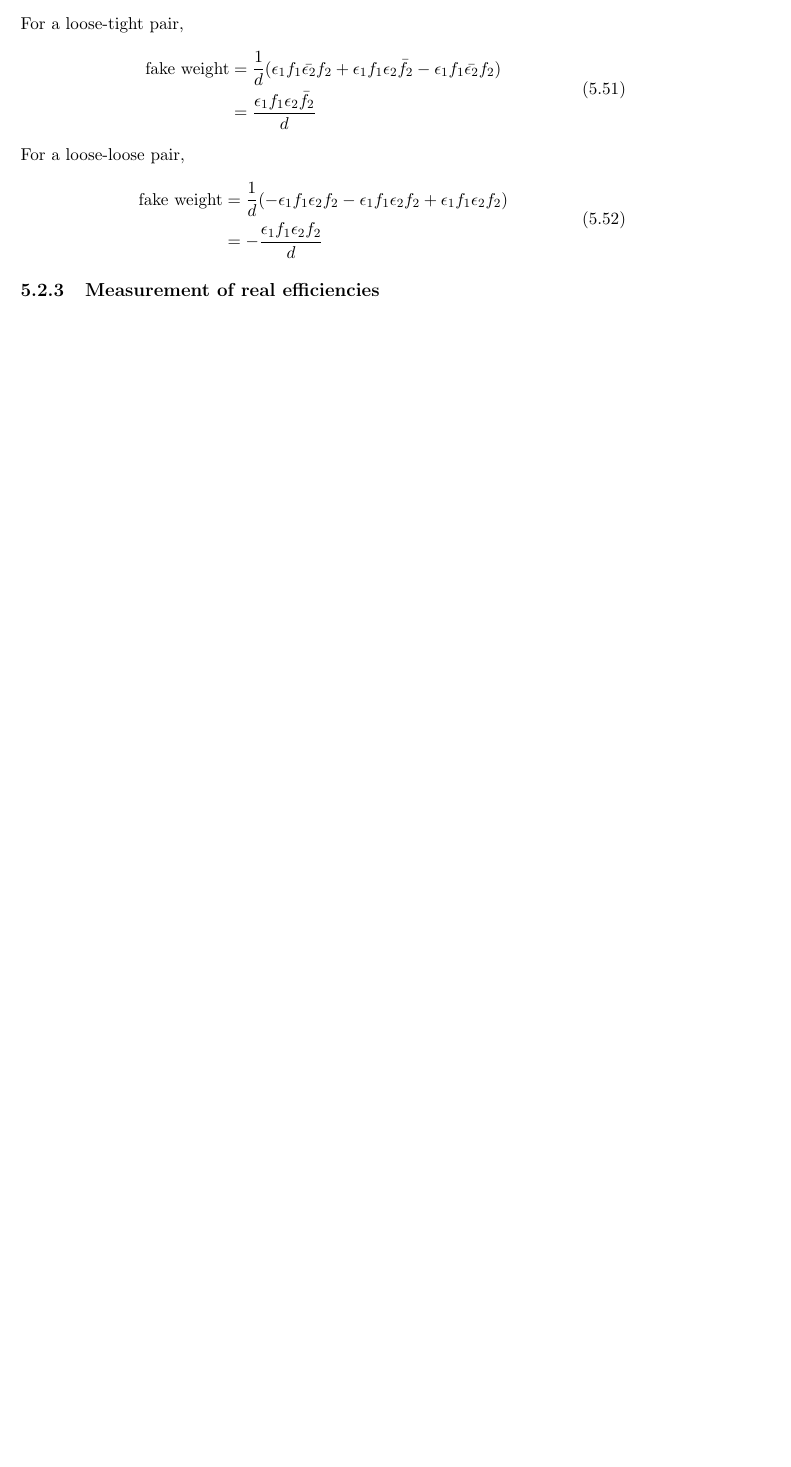
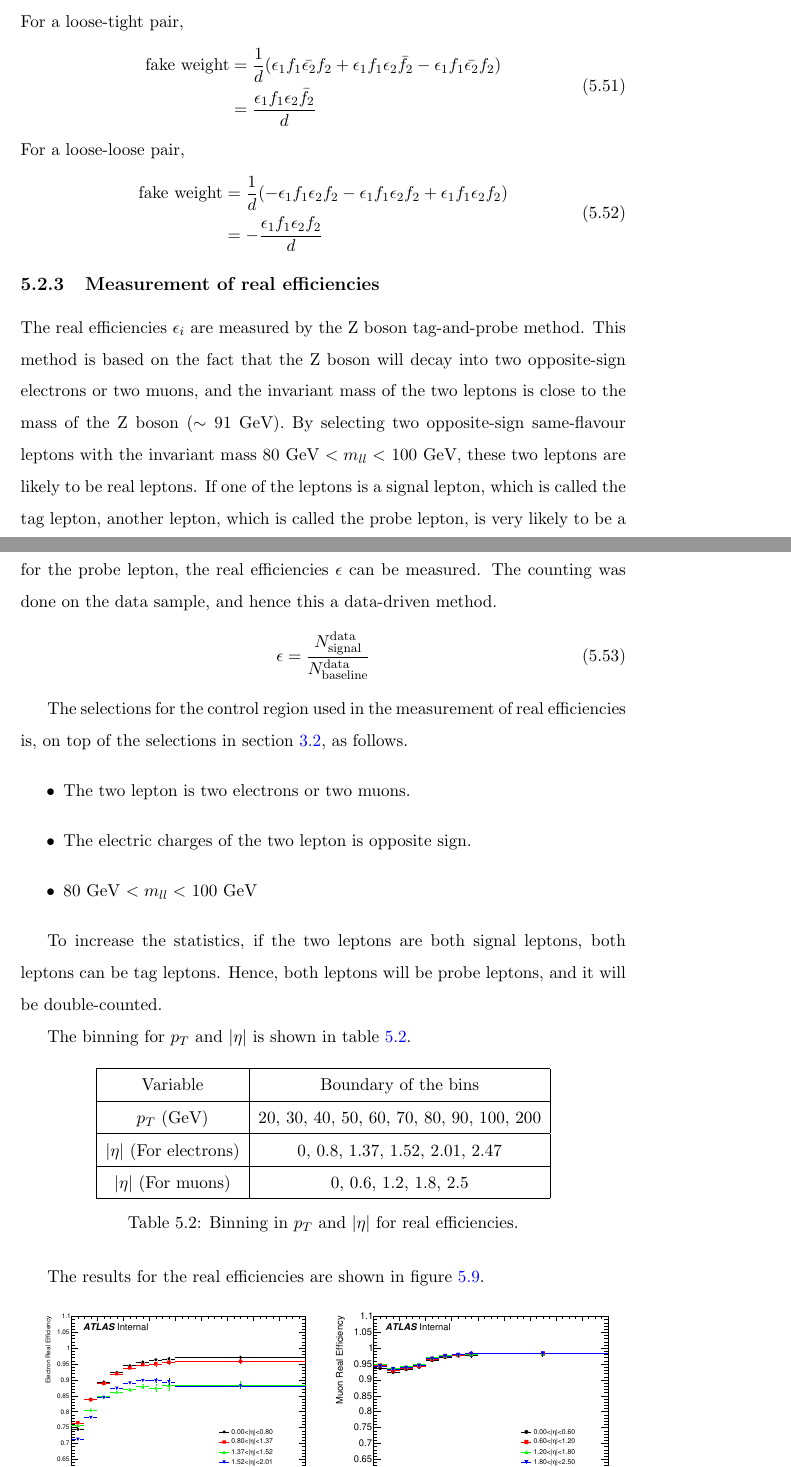
Before and after one commit to samuello1228/thesis, a LaTeX thesis (thesis.tex, which reads chapters/background.tex): part of page 65 of 75 before the commit and two parts of pages 65 and 66 of 79 after it, the two joined at a grey line, cut so that both start at the same text, the shorter picture padded with empty space. Compiled offline with pdfLaTeX.

Commit message:
add real and fake eff

```diff
--- a/chapters/background.tex
+++ b/chapters/background.tex
@@ -785,3 +785,42 @@ For a loose-loose pair,
 \end{align}
 
 \subsection{Measurement of real efficiencies}
+The real efficiencies $\epsilon_i$ are measured by the Z boson tag-and-probe method.
+This method is based on the fact that the Z boson will decay into two opposite-sign electrons or two muons, and the invariant mass of the two leptons is close to the mass of the Z boson ($\sim 91$ GeV).
+By selecting two opposite-sign same-flavour leptons with the invariant mass 80 GeV $< m_{ll} <$ 100 GeV, these two leptons are likely to be real leptons.
+If one of the leptons is a signal lepton, which is called the tag lepton, another lepton, which is called the probe lepton, is very likely to be a real lepton.
+By counting the total number of baseline leptons and signal leptons for the probe lepton, the real efficiencies $\epsilon$ can be measured.
+The counting was done on the data sample, and hence this a data-driven method.
+\begin{align}
+\epsilon = \frac{N^{\text{data}}_{\text{signal}}}{N^{\text{data}}_{\text{baseline}}}
+\end{align}
+
+The selections for the control region used in the measurement of real efficiencies is, on top of the selections in section \ref{event_cleaning}, as follows.
+\begin{itemize}
+\item The two lepton is two electrons or two muons.
+\item The electric charges of the two lepton is opposite sign.
+\item 80 GeV $< m_{ll} <$ 100 GeV
+\end{itemize}
+
+To increase the statistics, if the two leptons are both signal leptons, both leptons can be tag leptons.
+Hence, both leptons will be probe leptons, and it will be double-counted.
+
+The binning for $p_T$ and $|\eta|$ is shown in table \ref{tab:binning_real_eff}.
+\begin{table}[htbp]
+\centering
+\begin{tabular}{|c|c|}
+\hline
+Variable & Boundary of the bins \\
+\hline
+$p_T$ (GeV) &  20, 30, 40, 50, 60, 70, 80, 90, 100, 200 \\
+\hline
+$|\eta|$ (For electrons) & 0, 0.8, 1.37, 1.52, 2.01, 2.47 \\
+\hline
+$|\eta|$ (For muons) & 0, 0.6, 1.2, 1.8, 2.5 \\
+\hline
+\end{tabular}
+\caption{Binning in $p_T$ and $|\eta|$ for real efficiencies.}
+\label{tab:binning_real_eff}
+\end{table}
+
+The results for the real efficiencies are shown in figure \ref{fig:result_real_eff}.
@@ -787,0 +832,2 @@ For a loose-loose pair,
+\label{fig:result_real_eff}
+\end{figure}
@@ -787,0 +853 @@ For a loose-loose pair,
+&= \frac{N^{\text{data}}_{\text{signal}} - N^{\text{MC, real}}_{\text{signal}}}{N^{\text{data}}_{\text{baseline}} - N^{\text{MC, real}}_{\text{baseline}}}
```
Also changed, not shown: data/plot/getFakeEffs/El_hEff.eps (added), data/plot/getFakeEffs/Mu_hEff.eps (added), data/plot/plotRealEffs/El_hEff.eps (added), data/plot/plotRealEffs/Mu_hEff.eps (added), chapters/background.tex (70 more changed lines).
